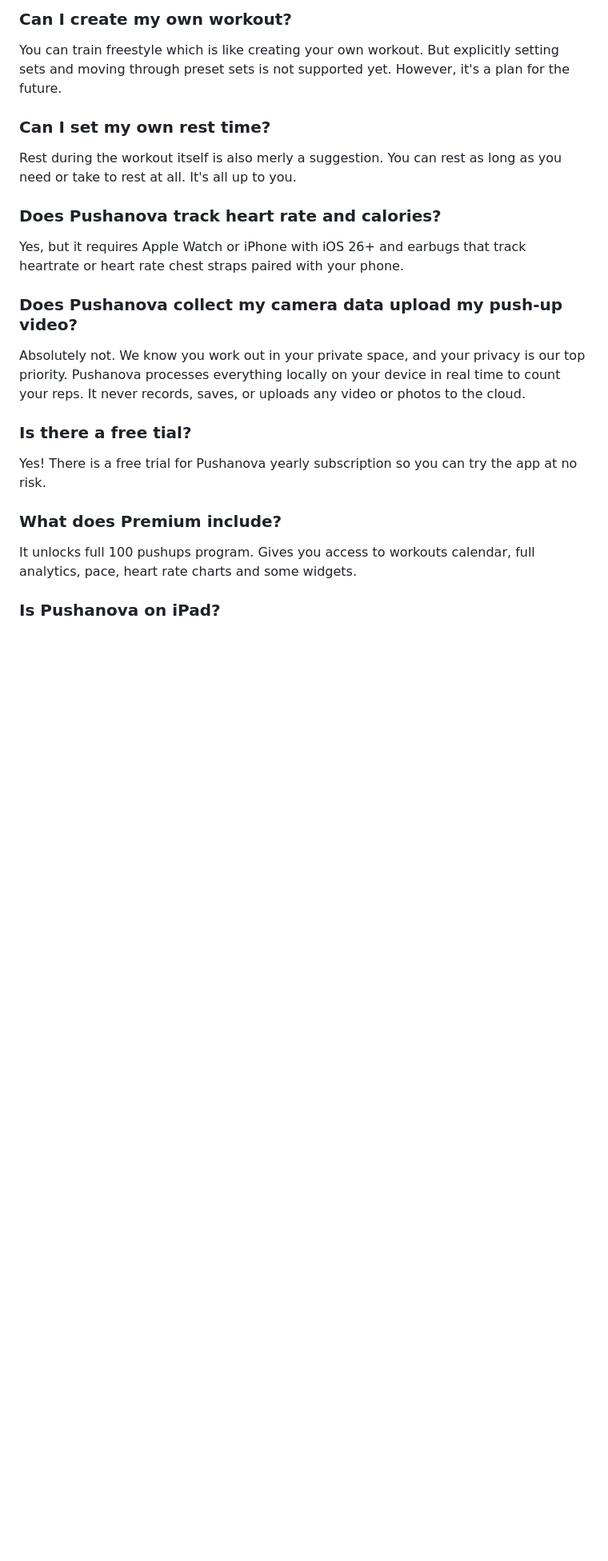
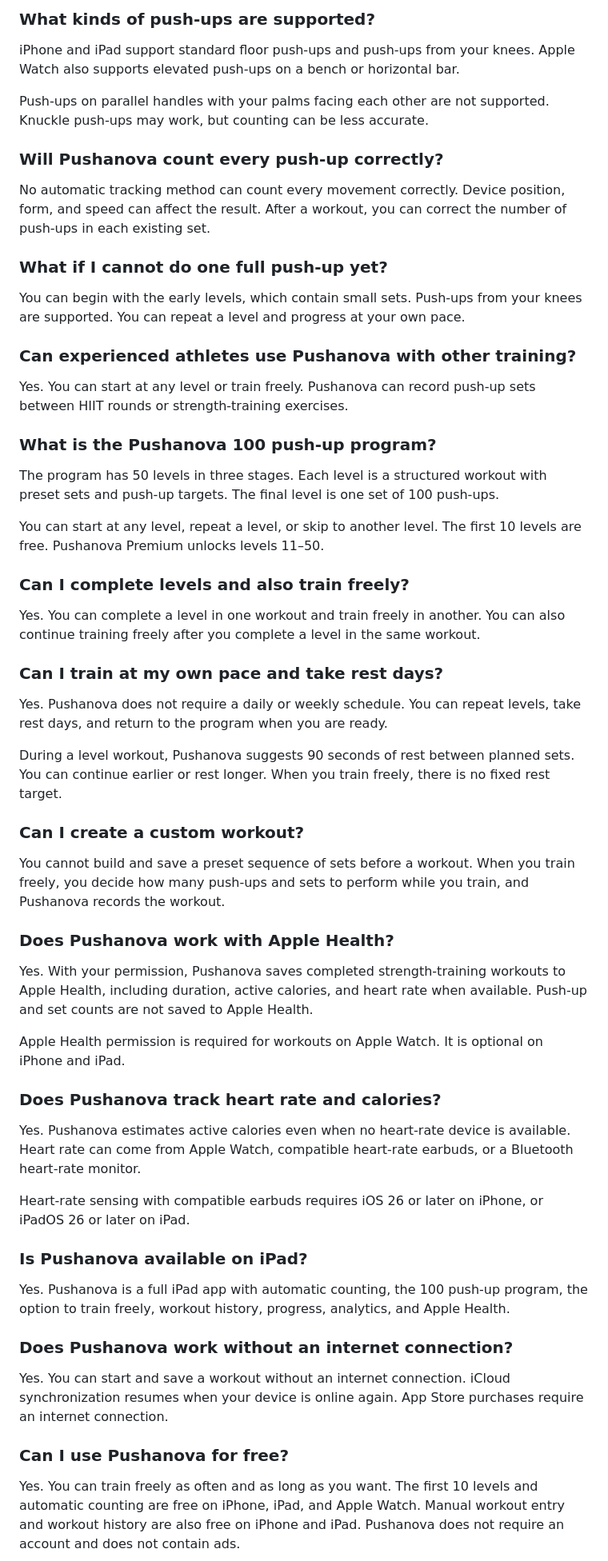
Before and after one commit to genebogdanovich/pushanova-website, a Markdown page: materials/copy/homepage-qna.md, the part around one of its changes. Shown at 80% size. Drawn GitHub-style; blank space fills up the shorter version.

Commit message:
Refine homepage FAQ copy
Co-authored-by: Cursor <cursoragent@cursor.com>

```diff
--- a/materials/copy/homepage-qna.md
+++ b/materials/copy/homepage-qna.md
@@ -54,27 +24,63 @@ Sure. As a matter of fact app doesn't really force you or even suggest to do you
 
-### Can I create my own workout?
+### What kinds of push-ups are supported?
 
-You can train freestyle which is like creating your own workout. But explicitly setting sets and moving through preset sets is not supported yet. However, it's a plan for the future.
+iPhone and iPad support standard floor push-ups and push-ups from your knees. Apple Watch also supports elevated push-ups on a bench or horizontal bar.
 
-### Can I set my own rest time?
+Push-ups on parallel handles with your palms facing each other are not supported. Knuckle push-ups may work, but counting can be less accurate.
 
-Rest during the workout itself is also merly a suggestion. You can rest as long as you need or take to rest at all. It's all up to you.
+### Will Pushanova count every push-up correctly?
+
+No automatic tracking method can count every movement correctly. Device position, form, and speed can affect the result. After a workout, you can correct the number of push-ups in each existing set.
+
+### What if I cannot do one full push-up yet?
+
+You can begin with the early levels, which contain small sets. Push-ups from your knees are supported. You can repeat a level and progress at your own pace.
+
+### Can experienced athletes use Pushanova with other training?
+
+Yes. You can start at any level or train freely. Pushanova can record push-up sets between HIIT rounds or strength-training exercises.
+
+### What is the Pushanova 100 push-up program?
+
+The program has 50 levels in three stages. Each level is a structured workout with preset sets and push-up targets. The final level is one set of 100 push-ups.
+
+You can start at any level, repeat a level, or skip to another level. The first 10 levels are free. Pushanova Premium unlocks levels 11–50.
+
+### Can I complete levels and also train freely?
+
+Yes. You can complete a level in one workout and train freely in another. You can also continue training freely after you complete a level in the same workout.
+
+### Can I train at my own pace and take rest days?
+
+Yes. Pushanova does not require a daily or weekly schedule. You can repeat levels, take rest days, and return to the program when you are ready.
+
+During a level workout, Pushanova suggests 90 seconds of rest between planned sets. You can continue earlier or rest longer. When you train freely, there is no fixed rest target.
+
+### Can I create a custom workout?
+
+You cannot build and save a preset sequence of sets before a workout. When you train freely, you decide how many push-ups and sets to perform while you train, and Pushanova records the workout.
+
+### Does Pushanova work with Apple Health?
+
+Yes. With your permission, Pushanova saves completed strength-training workouts to Apple Health, including duration, active calories, and heart rate when available. Push-up and set counts are not saved to Apple Health.
+
+Apple Health permission is required for workouts on Apple Watch. It is optional on iPhone and iPad.
 
 ### Does Pushanova track heart rate and calories?
 
-Yes, but it requires Apple Watch or iPhone with iOS 26+ and earbugs that track heartrate or heart rate chest straps paired with your phone.
+Yes. Pushanova estimates active calories even when no heart-rate device is available. Heart rate can come from Apple Watch, compatible heart-rate earbuds, or a Bluetooth heart-rate monitor.
 
-### Does Pushanova collect my camera data upload my push-up video?
+Heart-rate sensing with compatible earbuds requires iOS 26 or later on iPhone, or iPadOS 26 or later on iPad.
 
-Absolutely not. We know you work out in your private space, and your privacy is our top priority. Pushanova processes everything locally on your device in real time to count your reps. It never records, saves, or uploads any video or photos to the cloud.
+### Is Pushanova available on iPad?
 
-### Is there a free tial?
+Yes. Pushanova is a full iPad app with automatic counting, the 100 push-up program, the option to train freely, workout history, progress, analytics, and Apple Health.
 
-Yes! There is a free trial for Pushanova yearly subscription so you can try the app at no risk.
+### Does Pushanova work without an internet connection?
 
-### What does Premium include?
+Yes. You can start and save a workout without an internet connection. iCloud synchronization resumes when your device is online again. App Store purchases require an internet connection.
 
-It unlocks full 100 pushups program. Gives you access to workouts calendar, full analytics, pace, heart rate charts and some widgets.
+### Can I use Pushanova for free?
 
-### Is Pushanova on iPad?
+Yes. You can train freely as often and as long as you want. The first 10 levels and automatic counting are free on iPhone, iPad, and Apple Watch. Manual workout entry and workout history are also free on iPhone and iPad. Pushanova does not require an account and does not contain ads.
 
```
Also changed, not shown: other parts of materials/copy/homepage-qna.md (+17 -43 lines).
